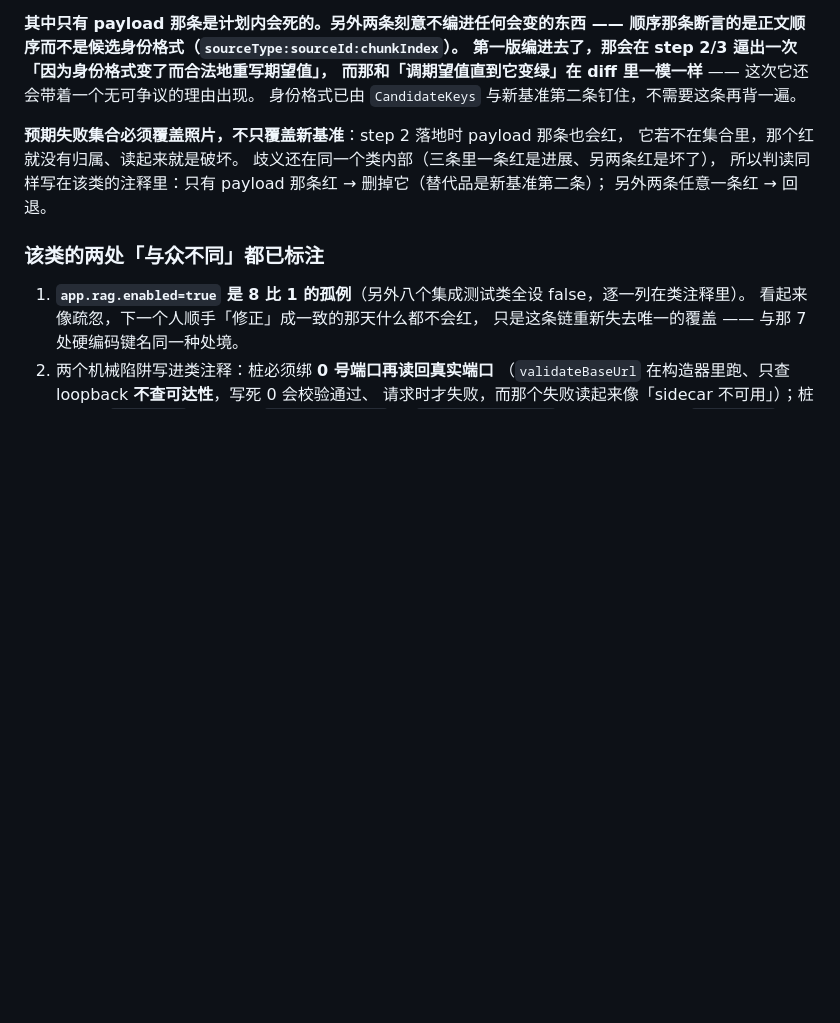
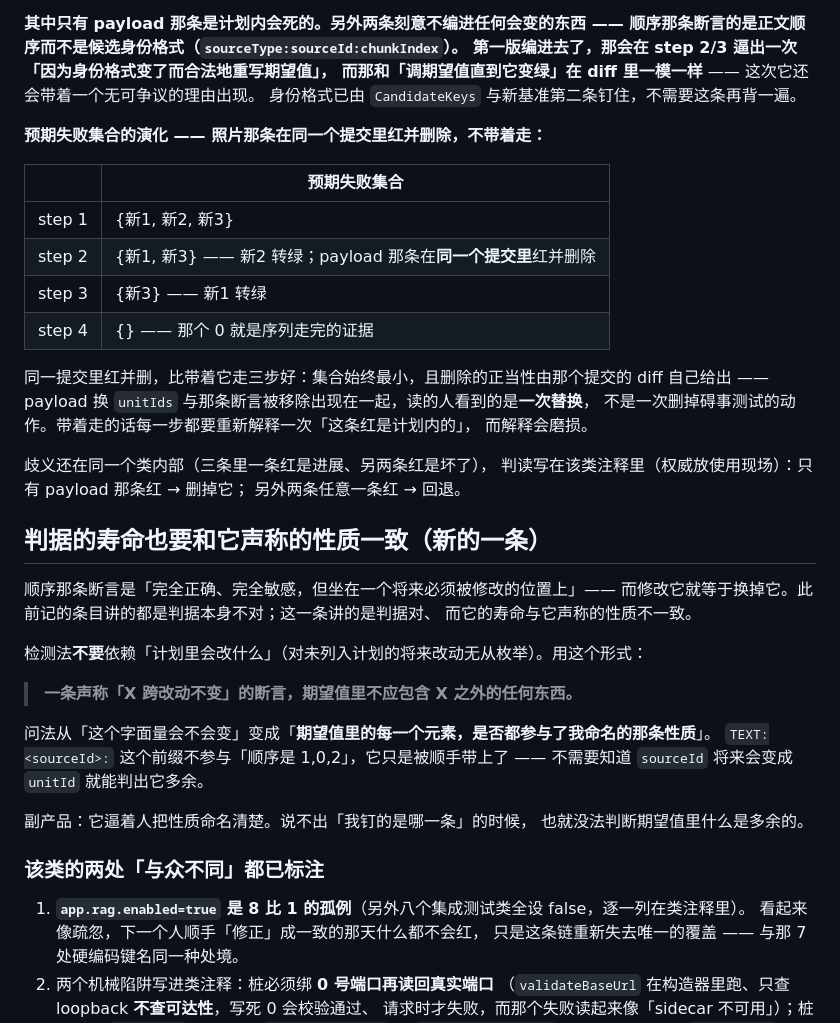
Before and after one commit to 3435986347-spec/zhiqu-StudySystem, a Markdown page: docs/rag-1b2-stage-e-handoff.md, the part around the change. Rendered like a GitHub page; blank space fills up the shorter version.

Commit message:
对齐预期失败集合的演化，并记一条新的判据缺陷类型
## 两处说法不一致，按类注释那个执行

此前口头说「step 2 起集合里连带 payload 那条」，而类注释写的是「step 2 转红 = 删掉它」。
按后者：照片那条在同一个提交里红并删除，不带着走三步。集合演化
{新1,新2,新3} → {新1,新3} → {新3} → {}。

同一提交里红并删更好：集合始终最小，且删除的正当性由那个提交的 diff 自己给出——
payload 换 unitIds 与那条断言被移除出现在一起，读的人看到的是一次替换，
不是一次删掉碍事测试的动作。带着走的话每一步都要重新解释「这条红是计划内的」，
而解释会磨损。

## 判据的寿命也要和它声称的性质一致

此前记的条目讲的都是判据本身不对；这一条讲的是判据对、而寿命与性质不一致。
检测法不依赖「计划里会改什么」（未列入计划的改动无从枚举）：

  一条声称「X 跨改动不变」的断言，期望值里不应包含 X 之外的任何东西。

问法从「这个字面量会不会变」变成「期望值里每个元素是否都参与了我命名的那条性质」。
TEXT:<sourceId>: 这个前缀不参与「顺序是 1,0,2」，不需要知道它将来会变成 unitId
就能判出它多余。副产品：逼着把性质命名清楚——说不出钉的是哪一条，
就判不出什么是多余的。

Co-Authored-By: Claude Opus 5 <noreply@anthropic.com>

```diff
--- a/docs/rag-1b2-stage-e-handoff.md
+++ b/docs/rag-1b2-stage-e-handoff.md
@@ -625,11 +625,40 @@ step 1 之后分支上的健康判据从「零失败」换成「**失败集合
 而**那和「调期望值直到它变绿」在 diff 里一模一样** —— 这次它还会带着一个无可争议的理由出现。
 身份格式已由 `CandidateKeys` 与新基准第二条钉住，不需要这条再背一遍。
 
-**预期失败集合必须覆盖照片，不只覆盖新基准**：step 2 落地时 payload 那条也会红，
-它若不在集合里，那个红就没有归属、读起来就是破坏。
+**预期失败集合的演化 —— 照片那条在同一个提交里红并删除，不带着走：**
+
+| | 预期失败集合 |
+|---|---|
+| step 1 | {新1, 新2, 新3} |
+| step 2 | {新1, 新3} —— 新2 转绿；payload 那条在**同一个提交里**红并删除 |
+| step 3 | {新3} —— 新1 转绿 |
+| step 4 | {} —— 那个 0 就是序列走完的证据 |
+
+同一提交里红并删，比带着它走三步好：集合始终最小，且删除的正当性由那个提交的 diff
+自己给出 —— payload 换 `unitIds` 与那条断言被移除出现在一起，读的人看到的是<b>一次替换</b>，
+不是一次删掉碍事测试的动作。带着走的话每一步都要重新解释一次「这条红是计划内的」，
+而解释会磨损。
+
 歧义还在同一个类内部（三条里一条红是进展、另两条红是坏了），
-所以判读同样写在该类的注释里：只有 payload 那条红 → 删掉它（替代品是新基准第二条）；
+判读写在该类注释里（权威放使用现场）：只有 payload 那条红 → 删掉它；
 另外两条任意一条红 → 回退。
+
+## 判据的**寿命**也要和它声称的性质一致（新的一条）
+
+顺序那条断言是「完全正确、完全敏感，但坐在一个将来必须被修改的位置上」——
+而修改它就等于换掉它。此前记的条目讲的都是判据本身不对；这一条讲的是判据对、
+而它的寿命与它声称的性质不一致。
+
+检测法**不要**依赖「计划里会改什么」（对未列入计划的将来改动无从枚举）。用这个形式：
+
+> **一条声称「X 跨改动不变」的断言，期望值里不应包含 X 之外的任何东西。**
+
+问法从「这个字面量会不会变」变成「**期望值里的每一个元素，是否都参与了我命名的那条性质**」。
+`TEXT:<sourceId>:` 这个前缀不参与「顺序是 1,0,2」，它只是被顺手带上了 ——
+不需要知道 `sourceId` 将来会变成 `unitId` 就能判出它多余。
+
+副产品：它逼着人把性质命名清楚。说不出「我钉的是哪一条」的时候，
+也就没法判断期望值里什么是多余的。
 
 ### 该类的两处「与众不同」都已标注
 
```
